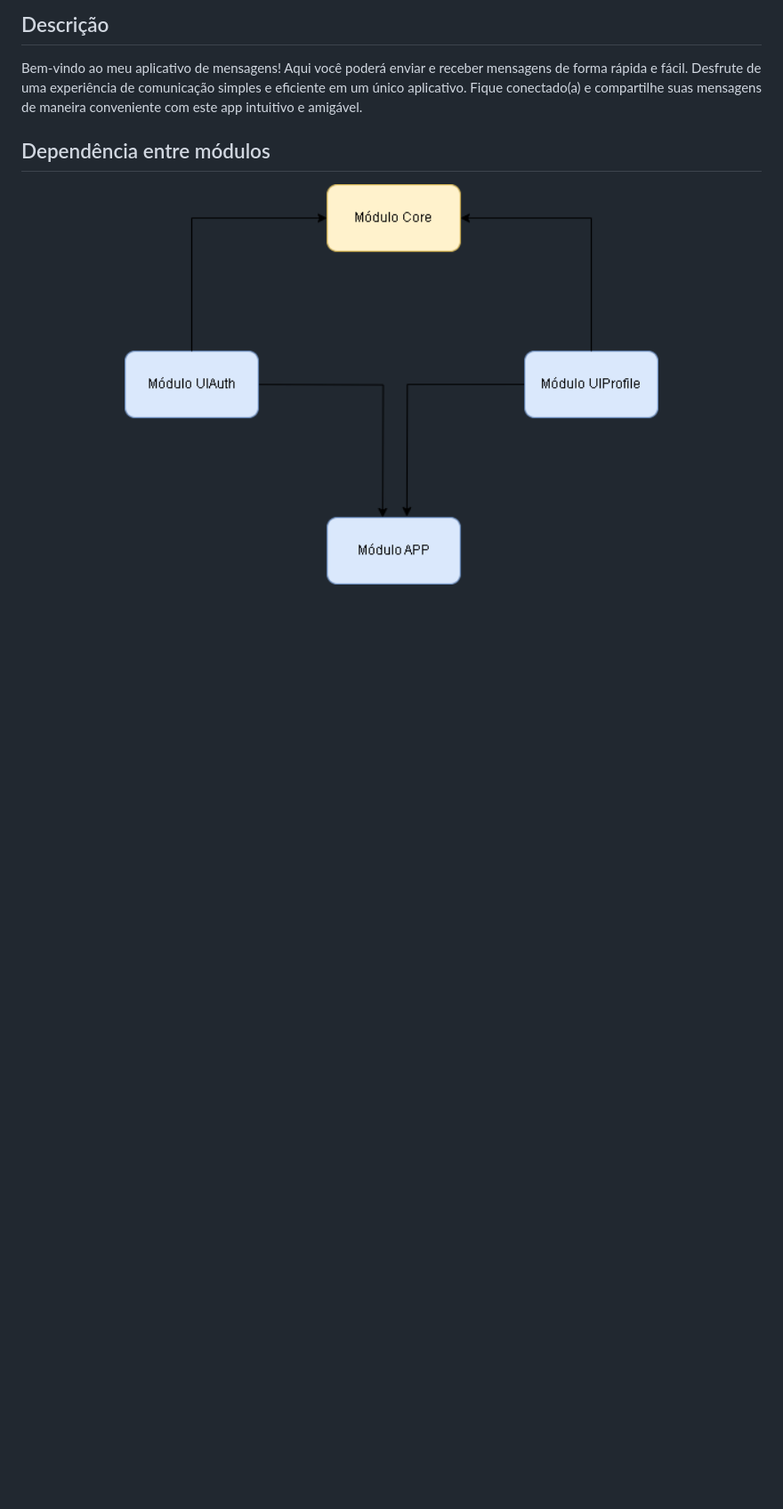
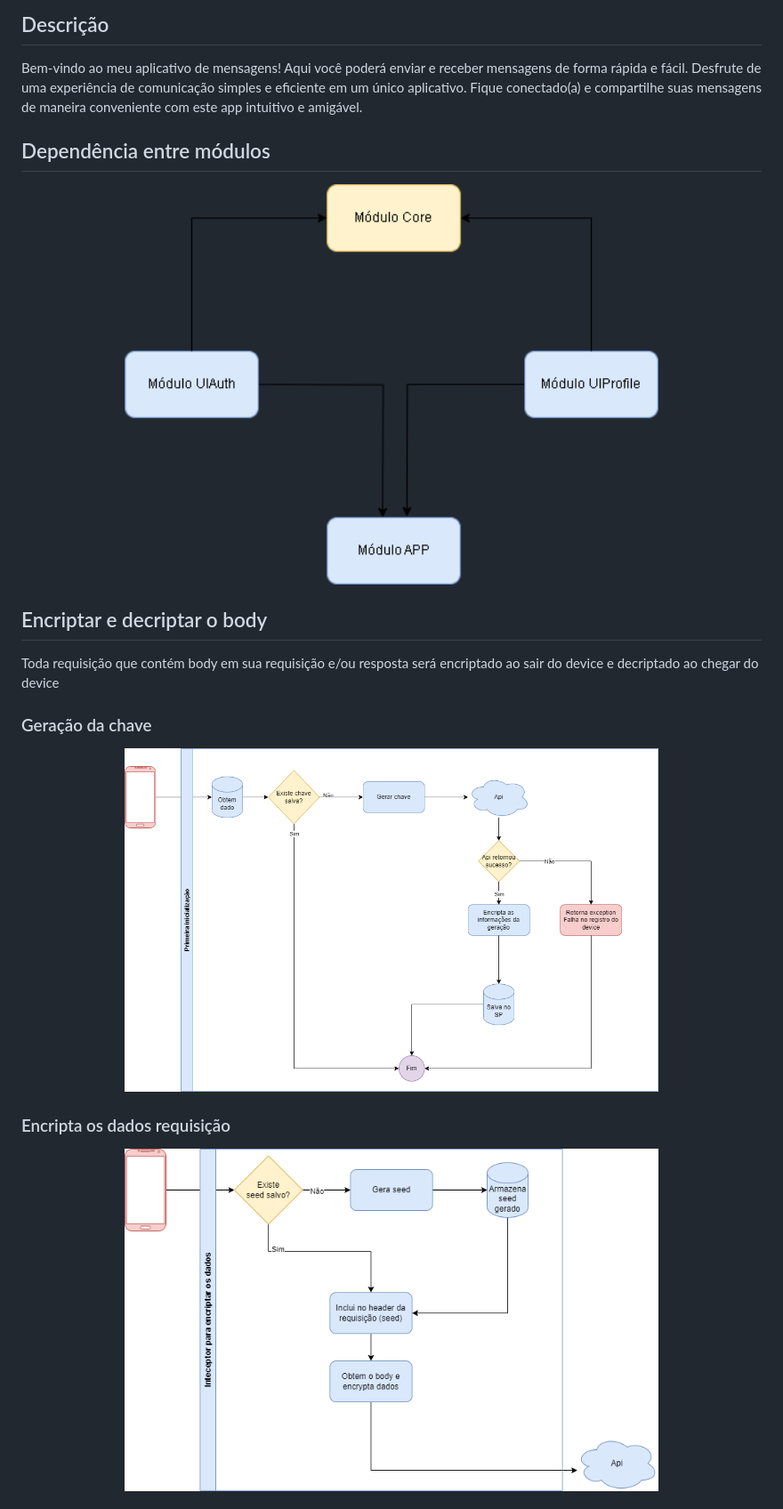
Before and after one commit to raphaelmaracaipe/portfolio-android, a Markdown page: README.md, the part around the change printed below. Shown: that part at 89% size. Drawn GitHub-style; pictures changed too: docs/encrypted.png (added), docs/geracao-key.png (added); blank space fills up the shorter version.

Commit message:
Alteração no README.md

```diff
--- a/README.md
+++ b/README.md
@@ -15 +15,15 @@ Bem-vindo ao meu aplicativo de mensagens! Aqui você poderá enviar e receber me
 </p>
+
+## Encriptar e decriptar o body
+Toda requisição que contém body em sua requisição e/ou resposta será encriptado ao sair do device e decriptado ao chegar do device
+
+### Geração da chave
+<p align="center">
+  <img src="./docs/geracao-key.png" width="600" />
+</p>
+
+### Encripta os dados requisição
+<p align="center">
+  <img src="./docs/encrypted.png" width="600"/>
+</p>
+
```
Also changed, not shown: other parts of README.md (+6 -1 lines), docs/decrypted.png (added).
